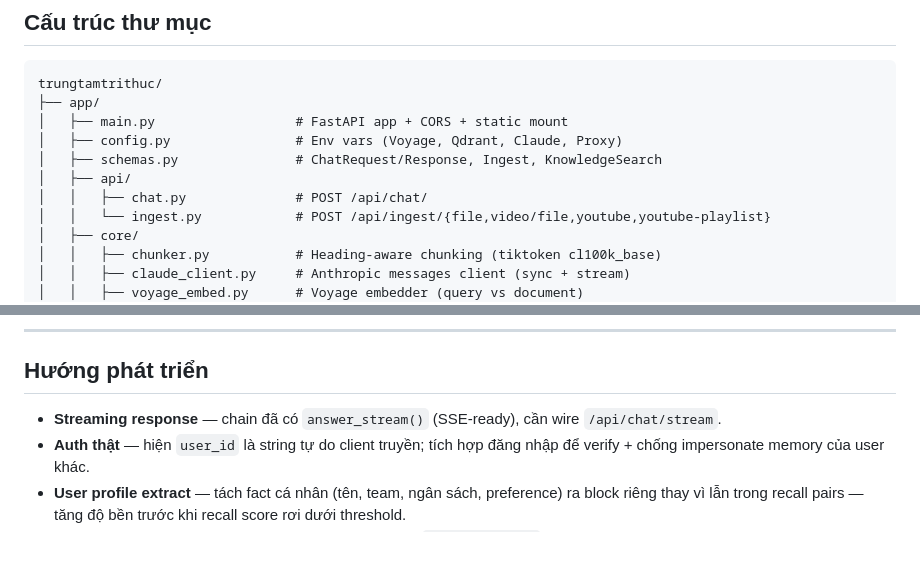
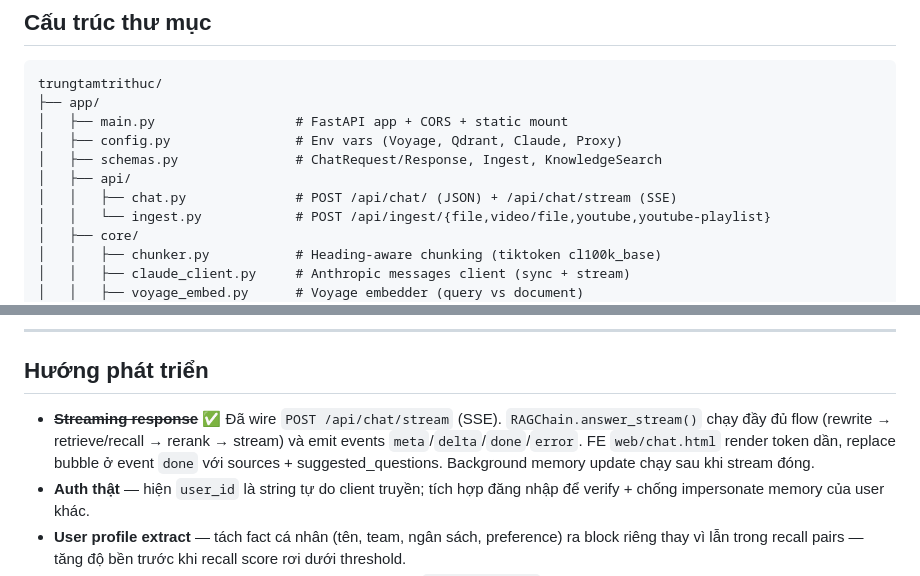
Before and after one commit to AGIVietNam/trungtamtrithuc-rag, a Markdown page: docs/PROJECT_OVERVIEW.md, 2 parts joined by grey strips. Rendered like a GitHub page; blank space fills up the shorter version.

```diff
--- a/docs/PROJECT_OVERVIEW.md
+++ b/docs/PROJECT_OVERVIEW.md
@@ -455,7 +455,7 @@ trungtamtrithuc/
 │   ├── config.py                # Env vars (Voyage, Qdrant, Claude, Proxy)
 │   ├── schemas.py               # ChatRequest/Response, Ingest, KnowledgeSearch
 │   ├── api/
-│   │   ├── chat.py              # POST /api/chat/
+│   │   ├── chat.py              # POST /api/chat/ (JSON) + /api/chat/stream (SSE)
 │   │   └── ingest.py            # POST /api/ingest/{file,video/file,youtube,youtube-playlist}
 │   ├── core/
 │   │   ├── chunker.py           # Heading-aware chunking (tiktoken cl100k_base)
@@ -610,7 +610,7 @@ POST /api/chat/
 
 ## Hướng phát triển
 
-- **Streaming response** — chain đã có `answer_stream()` (SSE-ready), cần wire `/api/chat/stream`.
+- ~~**Streaming response**~~ ✅ Đã wire `POST /api/chat/stream` (SSE). `RAGChain.answer_stream()` chạy đầy đủ flow (rewrite → retrieve/recall → rerank → stream) và emit events `meta`/`delta`/`done`/`error`. FE `web/chat.html` render token dần, replace bubble ở event `done` với sources + suggested_questions. Background memory update chạy sau khi stream đóng.
 - **Auth thật** — hiện `user_id` là string tự do client truyền; tích hợp đăng nhập để verify + chống impersonate memory của user khác.
 - **User profile extract** — tách fact cá nhân (tên, team, ngân sách, preference) ra block riêng thay vì lẫn trong recall pairs — tăng độ bền trước khi recall score rơi dưới threshold.
 - **Admin CRUD knowledge** — delete/re-index tài liệu từ `knowledge.html`.
```
Also changed, not shown: README.md (+46 -1 lines), docs/INTEGRATION.md (+59 -0 lines).
